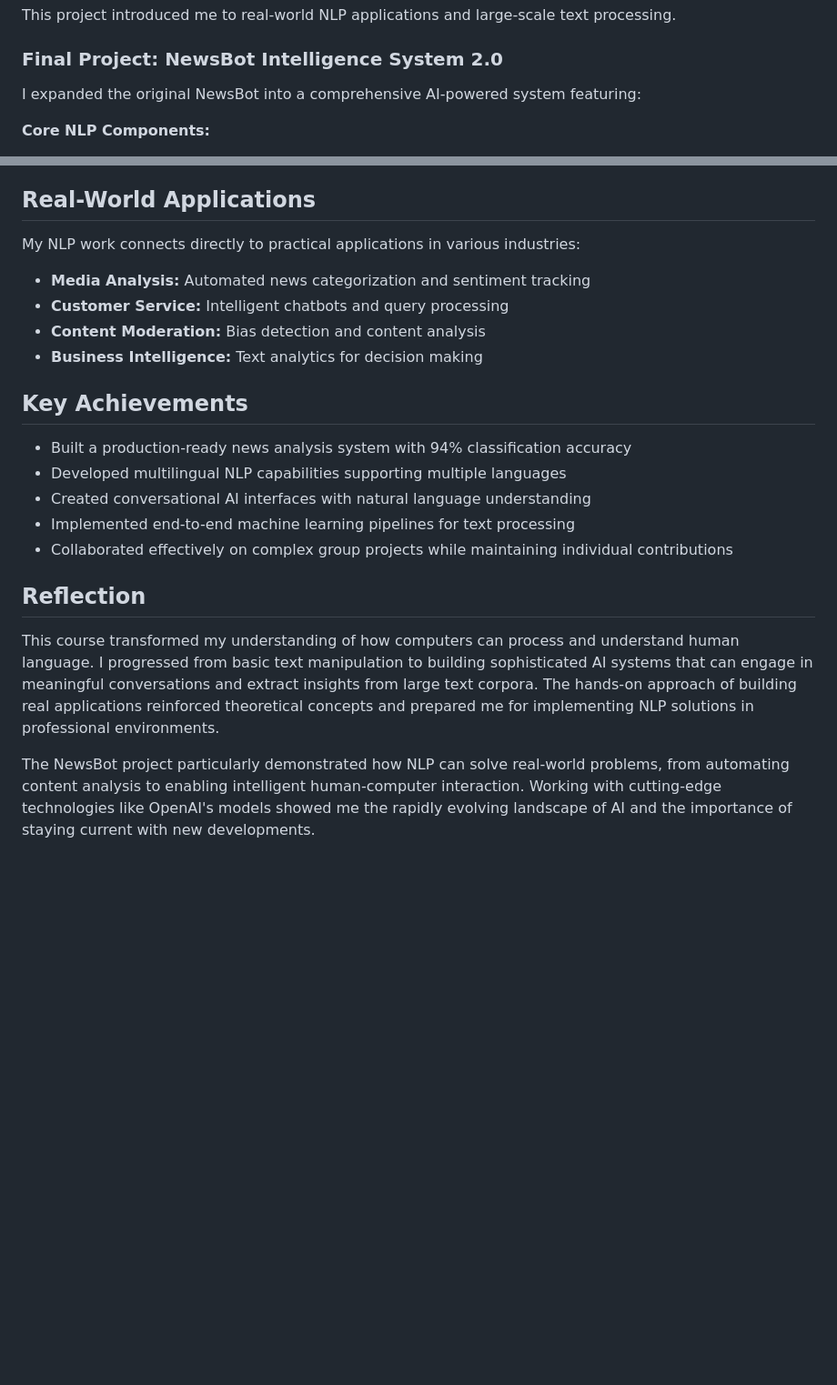
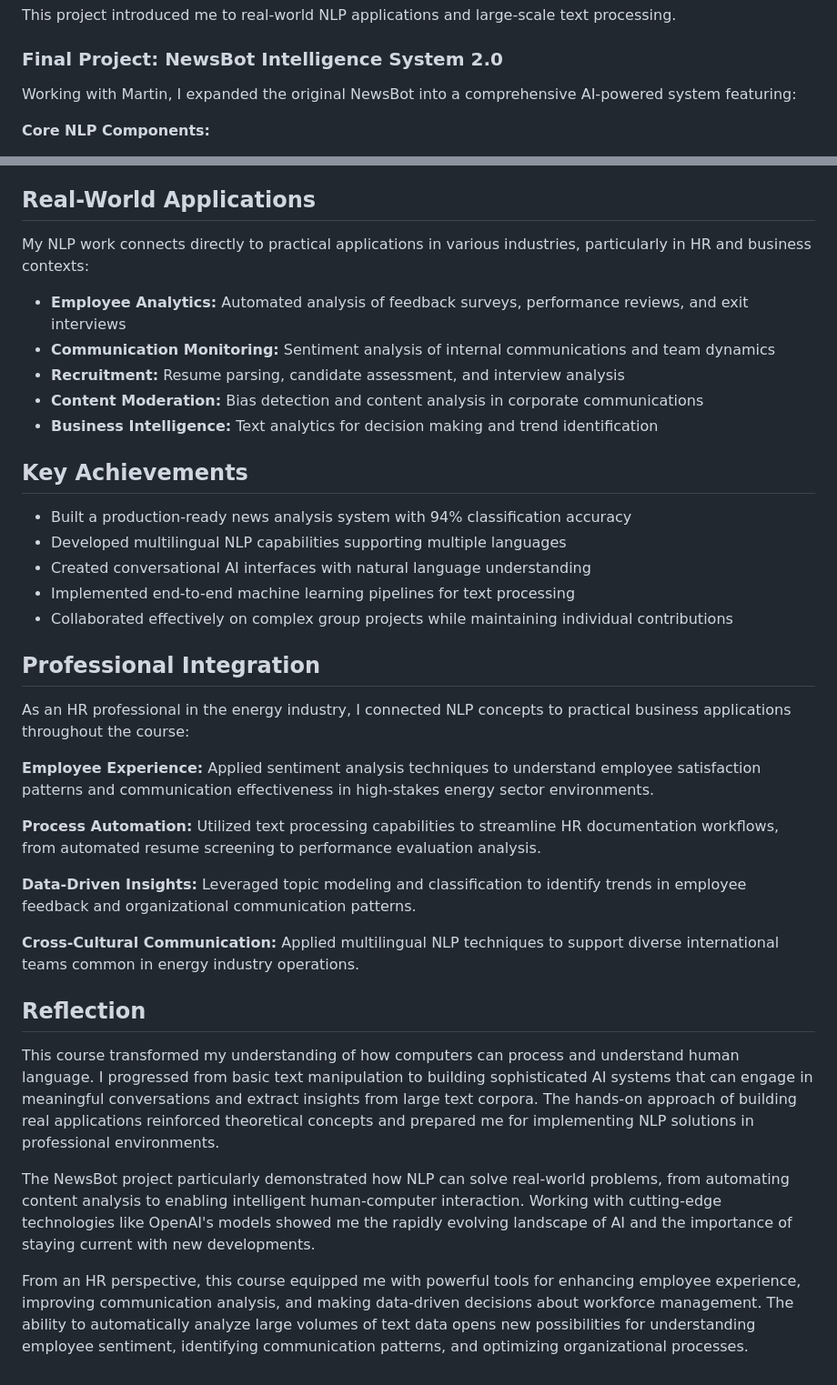
Before and after one commit to JiriCZTX/ITAI2373-NLP-Portfolio, a Markdown page: README.md, 2 parts joined by grey strips. Shown: that part at 91% size. Rendered like a GitHub page; blank space fills up the shorter version.

Commit message:
Update README with HR professional background and practical applications

```diff
--- a/README.md
+++ b/README.md
@@ -35,7 +36,7 @@ I collaborated with Martin to create an intelligent news analysis system that co
 This project introduced me to real-world NLP applications and large-scale text processing.
 
 ### Final Project: NewsBot Intelligence System 2.0
-I expanded the original NewsBot into a comprehensive AI-powered system featuring:
+Working with Martin, I expanded the original NewsBot into a comprehensive AI-powered system featuring:
 
 **Core NLP Components:**
 - Advanced text classification using machine learning
@@ -85,11 +86,12 @@ I explored futuristic applications of voice technology and NLP, examining how co
 
 ## Real-World Applications
 
-My NLP work connects directly to practical applications in various industries:
-- **Media Analysis:** Automated news categorization and sentiment tracking
-- **Customer Service:** Intelligent chatbots and query processing
-- **Content Moderation:** Bias detection and content analysis
-- **Business Intelligence:** Text analytics for decision making
+My NLP work connects directly to practical applications in various industries, particularly in HR and business contexts:
+- **Employee Analytics:** Automated analysis of feedback surveys, performance reviews, and exit interviews
+- **Communication Monitoring:** Sentiment analysis of internal communications and team dynamics
+- **Recruitment:** Resume parsing, candidate assessment, and interview analysis
+- **Content Moderation:** Bias detection and content analysis in corporate communications
+- **Business Intelligence:** Text analytics for decision making and trend identification
 
 ## Key Achievements
 
@@ -99,8 +101,22 @@ My NLP work connects directly to practical applications in various industries:
 - Implemented end-to-end machine learning pipelines for text processing
 - Collaborated effectively on complex group projects while maintaining individual contributions
 
+## Professional Integration
+
+As an HR professional in the energy industry, I connected NLP concepts to practical business applications throughout the course:
+
+**Employee Experience:** Applied sentiment analysis techniques to understand employee satisfaction patterns and communication effectiveness in high-stakes energy sector environments.
+
+**Process Automation:** Utilized text processing capabilities to streamline HR documentation workflows, from automated resume screening to performance evaluation analysis.
+
+**Data-Driven Insights:** Leveraged topic modeling and classification to identify trends in employee feedback and organizational communication patterns.
+
+**Cross-Cultural Communication:** Applied multilingual NLP techniques to support diverse international teams common in energy industry operations.
+
 ## Reflection
 
 This course transformed my understanding of how computers can process and understand human language. I progressed from basic text manipulation to building sophisticated AI systems that can engage in meaningful conversations and extract insights from large text corpora. The hands-on approach of building real applications reinforced theoretical concepts and prepared me for implementing NLP solutions in professional environments.
 
 The NewsBot project particularly demonstrated how NLP can solve real-world problems, from automating content analysis to enabling intelligent human-computer interaction. Working with cutting-edge technologies like OpenAI's models showed me the rapidly evolving landscape of AI and the importance of staying current with new developments.
+
+From an HR perspective, this course equipped me with powerful tools for enhancing employee experience, improving communication analysis, and making data-driven decisions about workforce management. The ability to automatically analyze large volumes of text data opens new possibilities for understanding employee sentiment, identifying communication patterns, and optimizing organizational processes.
```
Also changed, not shown: other parts of README.md (+6 -5 lines).
